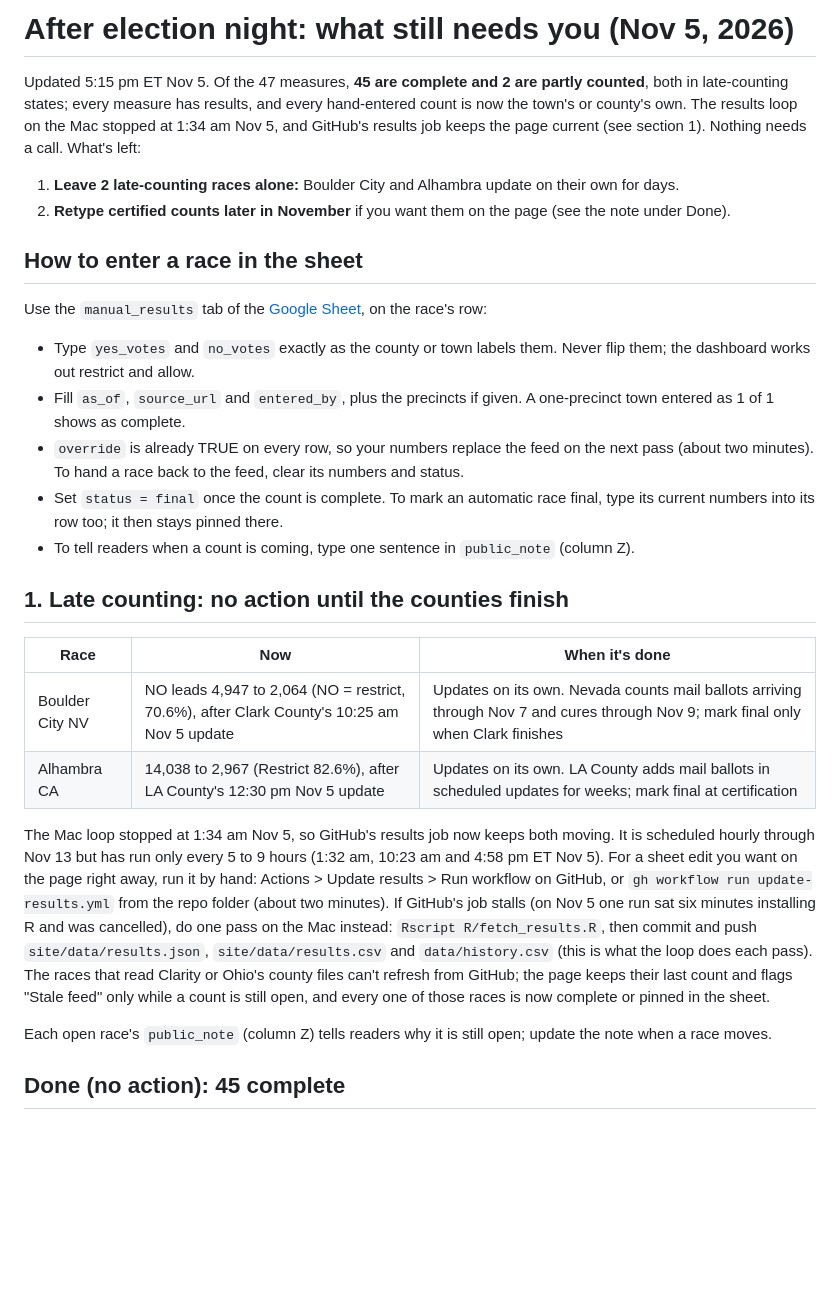
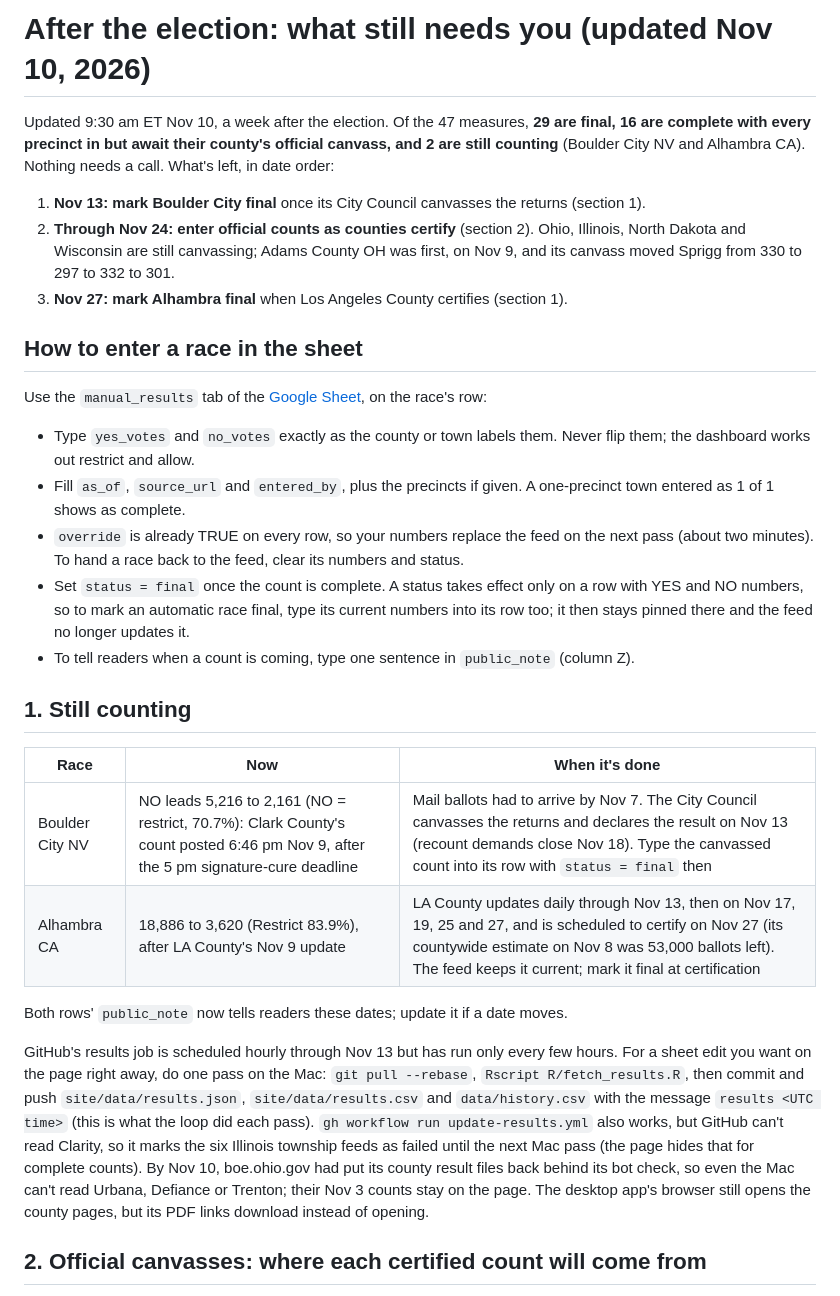
Before and after one commit to alexlundry/data_center_ballot_tracker, a Markdown page: docs/election-night-checklist.md, the part around one of its changes. GitHub-like rendering; blank space fills up the shorter version.

Commit message:
Checklist: Adams certified, Maine final; canvass dates for the rest
Co-Authored-By: Claude Opus 5.5 <noreply@anthropic.com>

```diff
--- a/docs/election-night-checklist.md
+++ b/docs/election-night-checklist.md
@@ -1,9 +1,10 @@
-# After election night: what still needs you (Nov 5, 2026)
+# After the election: what still needs you (updated Nov 10, 2026)
 
-Updated 5:15 pm ET Nov 5. Of the 47 measures, **45 are complete and 2 are partly counted**, both in late-counting states; every measure has results, and every hand-entered count is now the town's or county's own. The results loop on the Mac stopped at 1:34 am Nov 5, and GitHub's results job keeps the page current (see section 1). Nothing needs a call. What's left:
+Updated 9:30 am ET Nov 10, a week after the election. Of the 47 measures, **29 are final, 16 are complete with every precinct in but await their county's official canvass, and 2 are still counting** (Boulder City NV and Alhambra CA). Nothing needs a call. What's left, in date order:
 
-1. **Leave 2 late-counting races alone:** Boulder City and Alhambra update on their own for days.
-2. **Retype certified counts later in November** if you want them on the page (see the note under Done).
+1. **Nov 13: mark Boulder City final** once its City Council canvasses the returns (section 1).
+2. **Through Nov 24: enter official counts as counties certify** (section 2). Ohio, Illinois, North Dakota and Wisconsin are still canvassing; Adams County OH was first, on Nov 9, and its canvass moved Sprigg from 330 to 297 to 332 to 301.
+3. **Nov 27: mark Alhambra final** when Los Angeles County certifies (section 1).
 
 ## How to enter a race in the sheet
 
@@ -12,19 +13,19 @@ Use the `manual_results` tab of the [Google Sheet](https://docs.google.com/sprea
 - Type `yes_votes` and `no_votes` exactly as the county or town labels them. Never flip them; the dashboard works out restrict and allow.
 - Fill `as_of`, `source_url` and `entered_by`, plus the precincts if given. A one-precinct town entered as 1 of 1 shows as complete.
 - `override` is already TRUE on every row, so your numbers replace the feed on the next pass (about two minutes). To hand a race back to the feed, clear its numbers and status.
-- Set `status = final` once the count is complete. To mark an automatic race final, type its current numbers into its row too; it then stays pinned there.
+- Set `status = final` once the count is complete. A status takes effect only on a row with YES and NO numbers, so to mark an automatic race final, type its current numbers into its row too; it then stays pinned there and the feed no longer updates it.
 - To tell readers when a count is coming, type one sentence in `public_note` (column Z).
 
-## 1. Late counting: no action until the counties finish
+## 1. Still counting
 
 | Race | Now | When it's done |
 |---|---|---|
-| Boulder City NV | NO leads 4,947 to 2,064 (NO = restrict, 70.6%), after Clark County's 10:25 am Nov 5 update | Updates on its own. Nevada counts mail ballots arriving through Nov 7 and cures through Nov 9; mark final only when Clark finishes |
-| Alhambra CA | 14,038 to 2,967 (Restrict 82.6%), after LA County's 12:30 pm Nov 5 update | Updates on its own. LA County adds mail ballots in scheduled updates for weeks; mark final at certification |
+| Boulder City NV | NO leads 5,216 to 2,161 (NO = restrict, 70.7%): Clark County's count posted 6:46 pm Nov 9, after the 5 pm signature-cure deadline | Mail ballots had to arrive by Nov 7. The City Council canvasses the returns and declares the result on Nov 13 (recount demands close Nov 18). Type the canvassed count into its row with `status = final` then |
+| Alhambra CA | 18,886 to 3,620 (Restrict 83.9%), after LA County's Nov 9 update | LA County updates daily through Nov 13, then on Nov 17, 19, 25 and 27, and is scheduled to certify on Nov 27 (its countywide estimate on Nov 8 was 53,000 ballots left). The feed keeps it current; mark it final at certification |
 
-The Mac loop stopped at 1:34 am Nov 5, so GitHub's results job now keeps both moving. It is scheduled hourly through Nov 13 but has run only every 5 to 9 hours (1:32 am, 10:23 am and 4:58 pm ET Nov 5). For a sheet edit you want on the page right away, run it by hand: Actions > Update results > Run workflow on GitHub, or `gh workflow run update-results.yml` from the repo folder (about two minutes). If GitHub's job stalls (on Nov 5 one run sat six minutes installing R and was cancelled), do one pass on the Mac instead: `Rscript R/fetch_results.R`, then commit and push `site/data/results.json`, `site/data/results.csv` and `data/history.csv` (this is what the loop does each pass). The races that read Clarity or Ohio's county files can't refresh from GitHub; the page keeps their last count and flags "Stale feed" only while a count is still open, and every one of those races is now complete or pinned in the sheet.
+Both rows' `public_note` now tells readers these dates; update it if a date moves.
 
-Each open race's `public_note` (column Z) tells readers why it is still open; update the note when a race moves.
+GitHub's results job is scheduled hourly through Nov 13 but has run only every few hours. For a sheet edit you want on the page right away, do one pass on the Mac: `git pull --rebase`, `Rscript R/fetch_results.R`, then commit and push `site/data/results.json`, `site/data/results.csv` and `data/history.csv` with the message `results <UTC time>` (this is what the loop did each pass). `gh workflow run update-results.yml` also works, but GitHub can't read Clarity, so it marks the six Illinois township feeds as failed until the next Mac pass (the page hides that for complete counts). By Nov 10, boe.ohio.gov had put its county result files back behind its bot check, so even the Mac can't read Urbana, Defiance or Trenton; their Nov 3 counts stay on the page. The desktop app's browser still opens the county pages, but its PDF links download instead of opening.
 
-## Done (no action): 45 complete
+## 2. Official canvasses: where each certified count will come from
 
```
Also changed, not shown: other parts of docs/election-night-checklist.md (+16 -4 lines).
